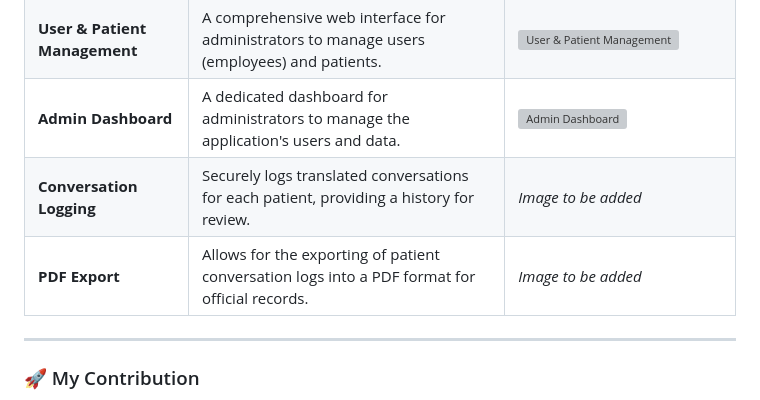
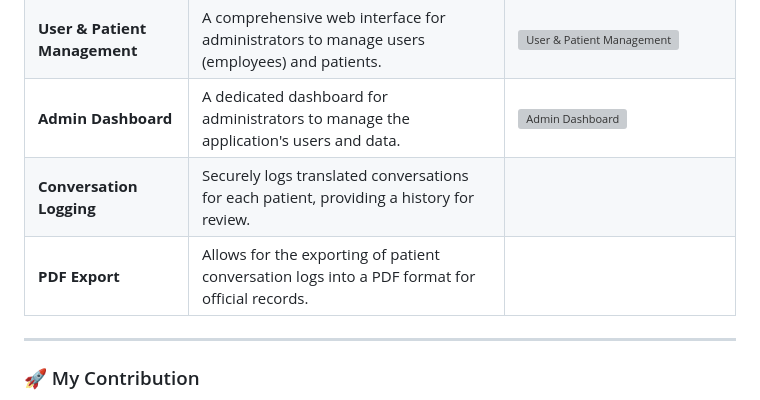
Before and after one commit to Abdullrahman-Jameel/Arabic_Sign_Lang, a Markdown page: README.md, the part around the change. GitHub-like rendering; grey boxes are pictures that could not be loaded.

```diff
--- a/README.md
+++ b/README.md
@@ -18,8 +18,8 @@ Tawasol is a real-time communication tool designed to bridge the gap between the
 | **Real-Time Translation** | Utilizes a webcam to capture hand gestures and translates them into Arabic text instantly. | ![Real-Time Translation](https://github.com/user-attachments/assets/3a974340-f36d-4ba8-ba83-2398201aba8c) ![Real-Time Translation Demo](https://github.com/user-attachments/assets/346b167f-d0e1-4434-a596-327f62f17d83) |
 | **User & Patient Management** | A comprehensive web interface for administrators to manage users (employees) and patients.              | ![User & Patient Management](https://github.com/user-attachments/assets/53d9740f-1404-4377-ab49-971f081db76a) |
 | **Admin Dashboard**       | A dedicated dashboard for administrators to manage the application's users and data.                      | ![Admin Dashboard](https://github.com/user-attachments/assets/2ff74c28-93fe-4c0a-b84a-f11097a551ef)                                       |
-| **Conversation Logging**  | Securely logs translated conversations for each patient, providing a history for review.                  | *Image to be added*                                                                                                                         |
-| **PDF Export**            | Allows for the exporting of patient conversation logs into a PDF format for official records. | *Image to be added*                                                                                                                         |
+| **Conversation Logging**  | Securely logs translated conversations for each patient, providing a history for review.                  |                                                                                                                        |
+| **PDF Export**            | Allows for the exporting of patient conversation logs into a PDF format for official records. |                                                                                                                          |
 
 ---
 
```
